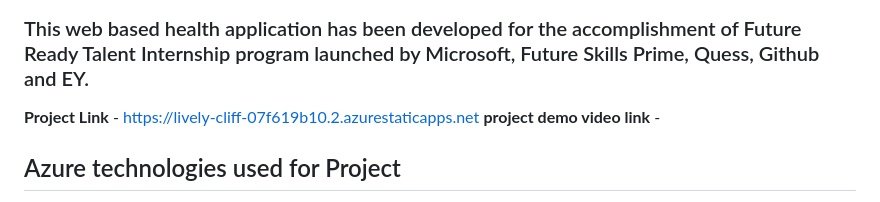
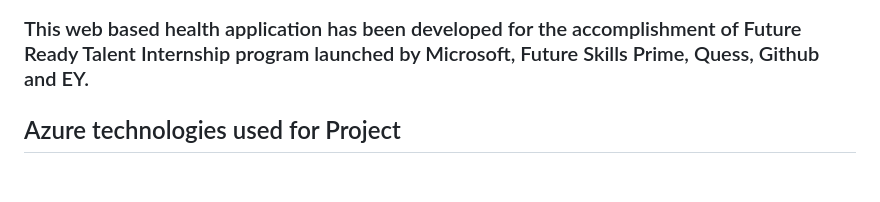
Before and after one commit to rishikakarla/medizinofficial, a Markdown page: README.md, the part around one of its changes. GitHub-like rendering; blank space fills up the shorter version.

```diff
--- a/README.md
+++ b/README.md
@@ -5,9 +5,6 @@ This is a web based application developed for health related based website in in
 
 ### This web based health application has been developed for the accomplishment of Future Ready Talent Internship program launched by Microsoft, Future Skills Prime, Quess, Github and EY.
 
-
-**Project Link** - https://lively-cliff-07f619b10.2.azurestaticapps.net
-**project demo video link** -
 
 ## Azure technologies used for Project
 
```
Also changed, not shown: other parts of README.md (+0 -2 lines).
